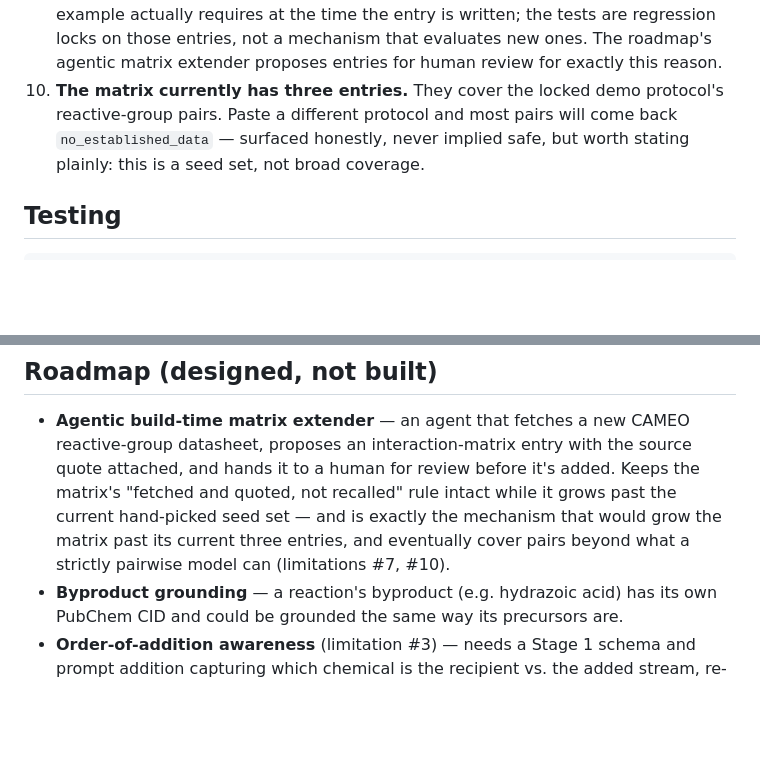
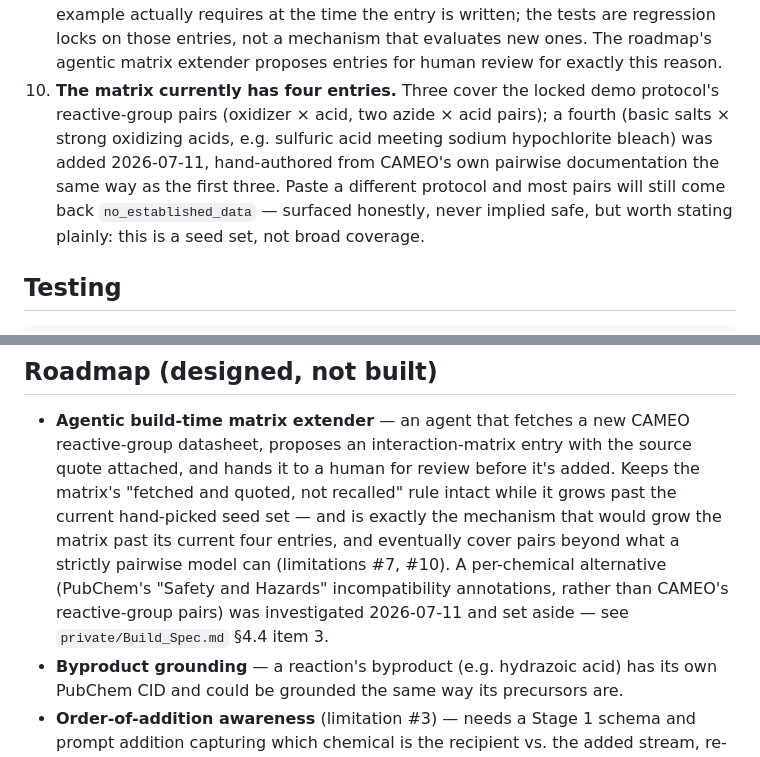
Before and after one commit to theyuvrajgupta/PreCaution, a Markdown page: README.md, 2 parts joined by grey strips. GitHub-like rendering; blank space fills up the shorter version.

Commit message:
Update README: matrix now has four entries, not three
Reflects the sulfuric acid + sodium hypochlorite entry added this session.
Also notes the per-chemical incompatibility-grounding alternative that was
investigated and set aside (see private/Build_Spec.md for the full finding).

```diff
--- a/README.md
+++ b/README.md
@@ -140,9 +140,12 @@ generated" does and doesn't cover.
    written; the tests are regression locks on those entries, not a mechanism that evaluates
    new ones. The roadmap's agentic matrix extender proposes entries for human review for
    exactly this reason.
-10. **The matrix currently has three entries.** They cover the locked demo protocol's
-    reactive-group pairs. Paste a different protocol and most pairs will come back
-    `no_established_data` — surfaced honestly, never implied safe, but worth stating
+10. **The matrix currently has four entries.** Three cover the locked demo protocol's
+    reactive-group pairs (oxidizer × acid, two azide × acid pairs); a fourth
+    (basic salts × strong oxidizing acids, e.g. sulfuric acid meeting sodium hypochlorite
+    bleach) was added 2026-07-11, hand-authored from CAMEO's own pairwise documentation the
+    same way as the first three. Paste a different protocol and most pairs will still come
+    back `no_established_data` — surfaced honestly, never implied safe, but worth stating
     plainly: this is a seed set, not broad coverage.
 
 ## Testing
@@ -183,8 +186,10 @@ PubChem's own latency.
   datasheet, proposes an interaction-matrix entry with the source quote attached, and hands it to
   a human for review before it's added. Keeps the matrix's "fetched and quoted, not recalled" rule
   intact while it grows past the current hand-picked seed set — and is exactly the mechanism that
-  would grow the matrix past its current three entries, and eventually cover pairs beyond what a
-  strictly pairwise model can (limitations #7, #10).
+  would grow the matrix past its current four entries, and eventually cover pairs beyond what a
+  strictly pairwise model can (limitations #7, #10). A per-chemical alternative (PubChem's
+  "Safety and Hazards" incompatibility annotations, rather than CAMEO's reactive-group pairs)
+  was investigated 2026-07-11 and set aside — see `private/Build_Spec.md` §4.4 item 3.
 - **Byproduct grounding** — a reaction's byproduct (e.g. hydrazoic acid) has its own PubChem CID
   and could be grounded the same way its precursors are.
 - **Order-of-addition awareness** (limitation #3) — needs a Stage 1 schema and prompt addition
```
